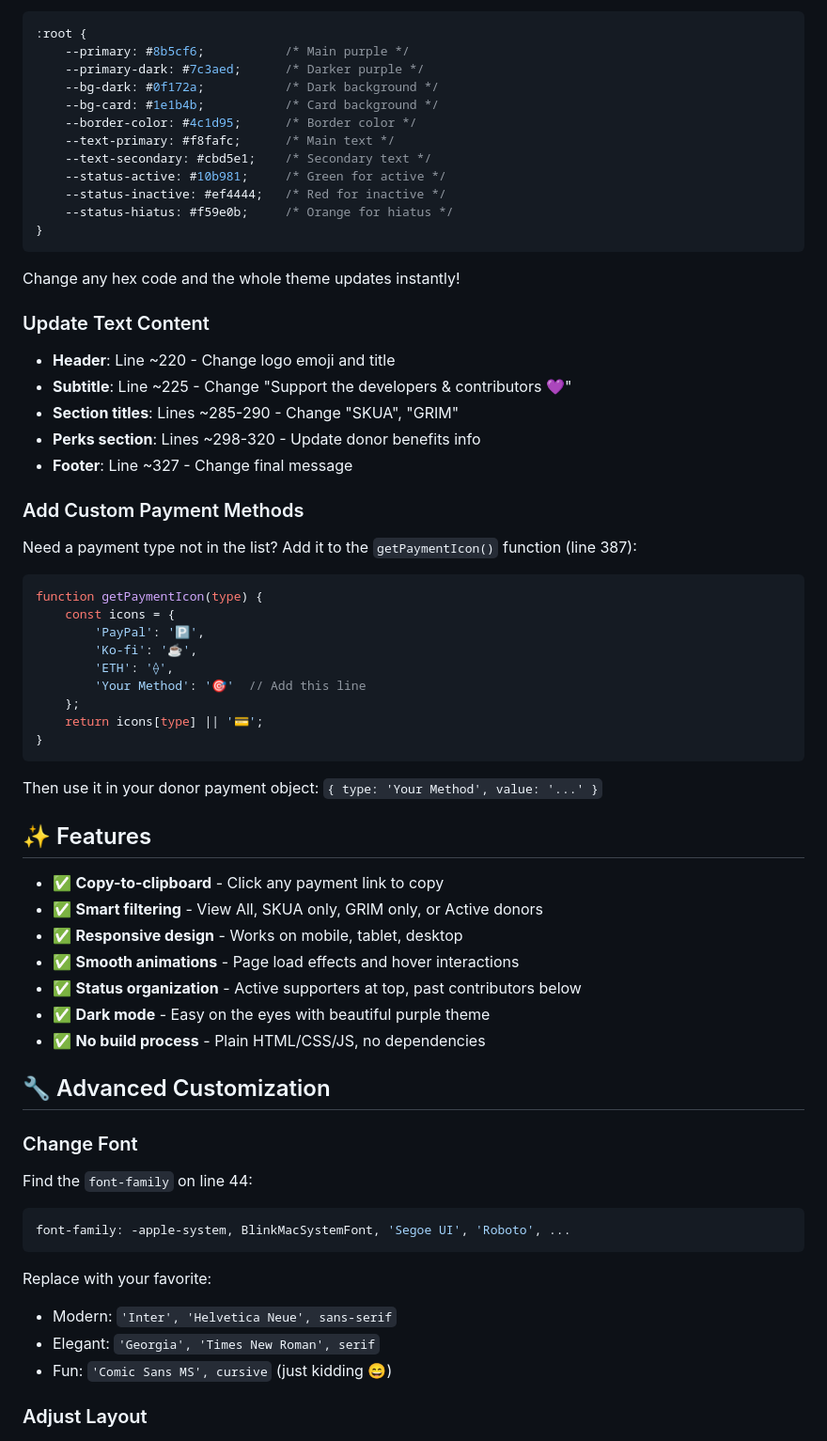
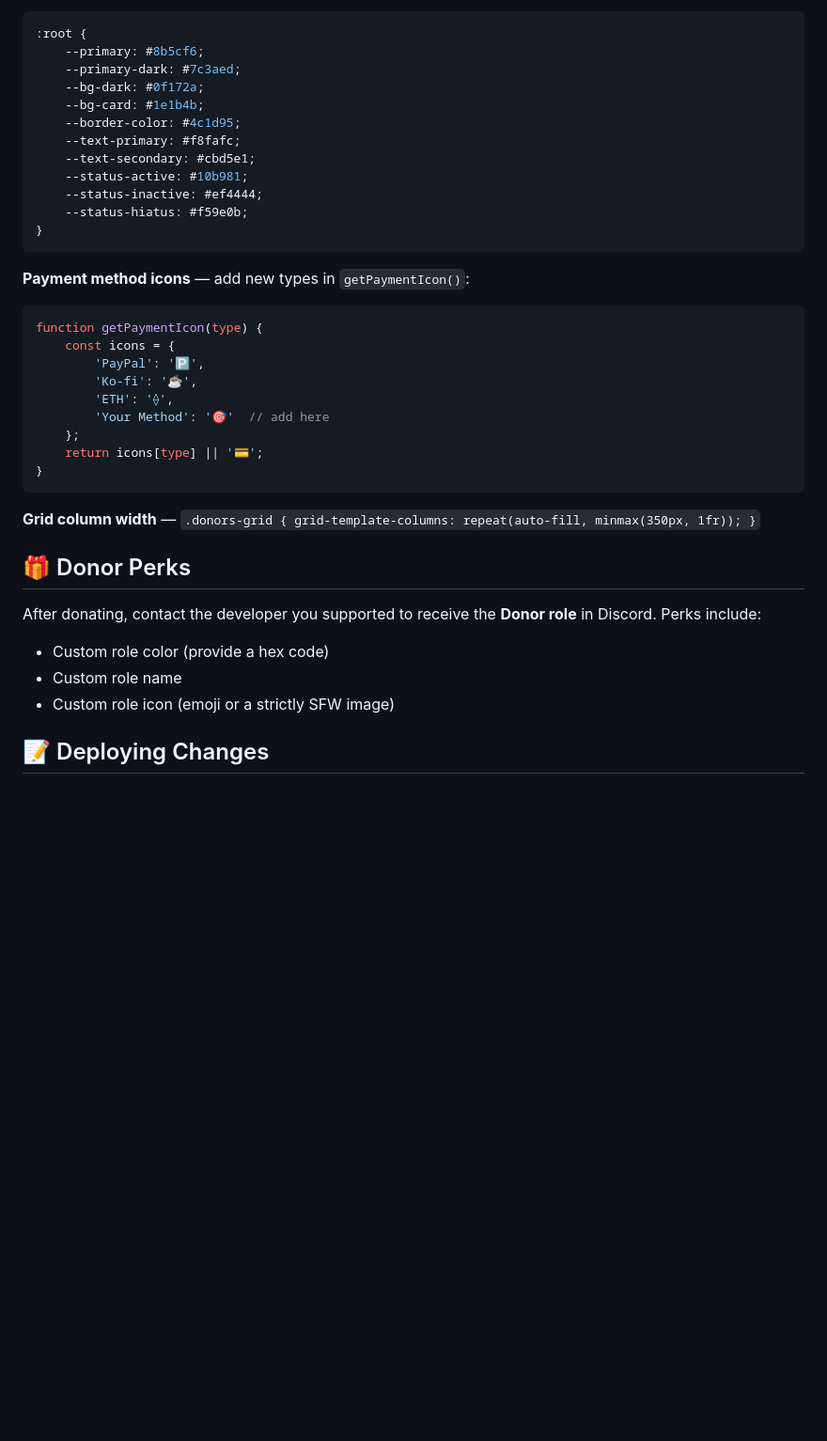
Before and after one commit to auqw/Skua-and-Grim-Donations, a Markdown page: README.md, the part around one of its changes. Shown at 94% size. Rendered like a GitHub page; blank space fills up the shorter version.

````diff
--- a/README.md
+++ b/README.md
@@ -77,70 +57,39 @@ All colors are CSS variables at the top of `index.html` (lines 10-18):
 ```css
 :root {
-    --primary: #8b5cf6;           /* Main purple */
-    --primary-dark: #7c3aed;      /* Darker purple */
-    --bg-dark: #0f172a;           /* Dark background */
-    --bg-card: #1e1b4b;           /* Card background */
-    --border-color: #4c1d95;      /* Border color */
-    --text-primary: #f8fafc;      /* Main text */
-    --text-secondary: #cbd5e1;    /* Secondary text */
-    --status-active: #10b981;     /* Green for active */
-    --status-inactive: #ef4444;   /* Red for inactive */
-    --status-hiatus: #f59e0b;     /* Orange for hiatus */
+    --primary: #8b5cf6;
+    --primary-dark: #7c3aed;
+    --bg-dark: #0f172a;
+    --bg-card: #1e1b4b;
+    --border-color: #4c1d95;
+    --text-primary: #f8fafc;
+    --text-secondary: #cbd5e1;
+    --status-active: #10b981;
+    --status-inactive: #ef4444;
+    --status-hiatus: #f59e0b;
 }
 ```
 
-Change any hex code and the whole theme updates instantly!
-
-### Update Text Content
-
-- **Header**: Line ~220 - Change logo emoji and title
-- **Subtitle**: Line ~225 - Change "Support the developers & contributors 💜"
-- **Section titles**: Lines ~285-290 - Change "SKUA", "GRIM"
-- **Perks section**: Lines ~298-320 - Update donor benefits info
-- **Footer**: Line ~327 - Change final message
-
-### Add Custom Payment Methods
-
-Need a payment type not in the list? Add it to the `getPaymentIcon()` function (line 387):
-
+**Payment method icons** — add new types in `getPaymentIcon()`:
 ```javascript
 function getPaymentIcon(type) {
     const icons = {
         'PayPal': '🅿️',
         'Ko-fi': '☕',
         'ETH': '⟠',
-        'Your Method': '🎯'  // Add this line
+        'Your Method': '🎯'  // add here
     };
     return icons[type] || '💳';
 }
 ```
 
-Then use it in your donor payment object: `{ type: 'Your Method', value: '...' }`
+**Grid column width** — `.donors-grid { grid-template-columns: repeat(auto-fill, minmax(350px, 1fr)); }`
 
-## ✨ Features
+## 🎁 Donor Perks
 
-- ✅ **Copy-to-clipboard** - Click any payment link to copy
-- ✅ **Smart filtering** - View All, SKUA only, GRIM only, or Active donors
-- ✅ **Responsive design** - Works on mobile, tablet, desktop
-- ✅ **Smooth animations** - Page load effects and hover interactions
-- ✅ **Status organization** - Active supporters at top, past contributors below
-- ✅ **Dark mode** - Easy on the eyes with beautiful purple theme
-- ✅ **No build process** - Plain HTML/CSS/JS, no dependencies
+After donating, contact the developer you supported to receive the **Donor role** in Discord. Perks include:
+- Custom role color (provide a hex code)
+- Custom role name
+- Custom role icon (emoji or a strictly SFW image)
 
-## 🔧 Advanced Customization
+## 📝 Deploying Changes
 
-### Change Font
-
-Find the `font-family` on line 44:
-
-```css
-font-family: -apple-system, BlinkMacSystemFont, 'Segoe UI', 'Roboto', ...
-```
-
-Replace with your favorite:
-- Modern: `'Inter', 'Helvetica Neue', sans-serif`
-- Elegant: `'Georgia', 'Times New Roman', serif`
-- Fun: `'Comic Sans MS', cursive` (just kidding 😄)
-
-### Adjust Layout
-
````
Also changed, not shown: other parts of README.md (+51 -117 lines).
